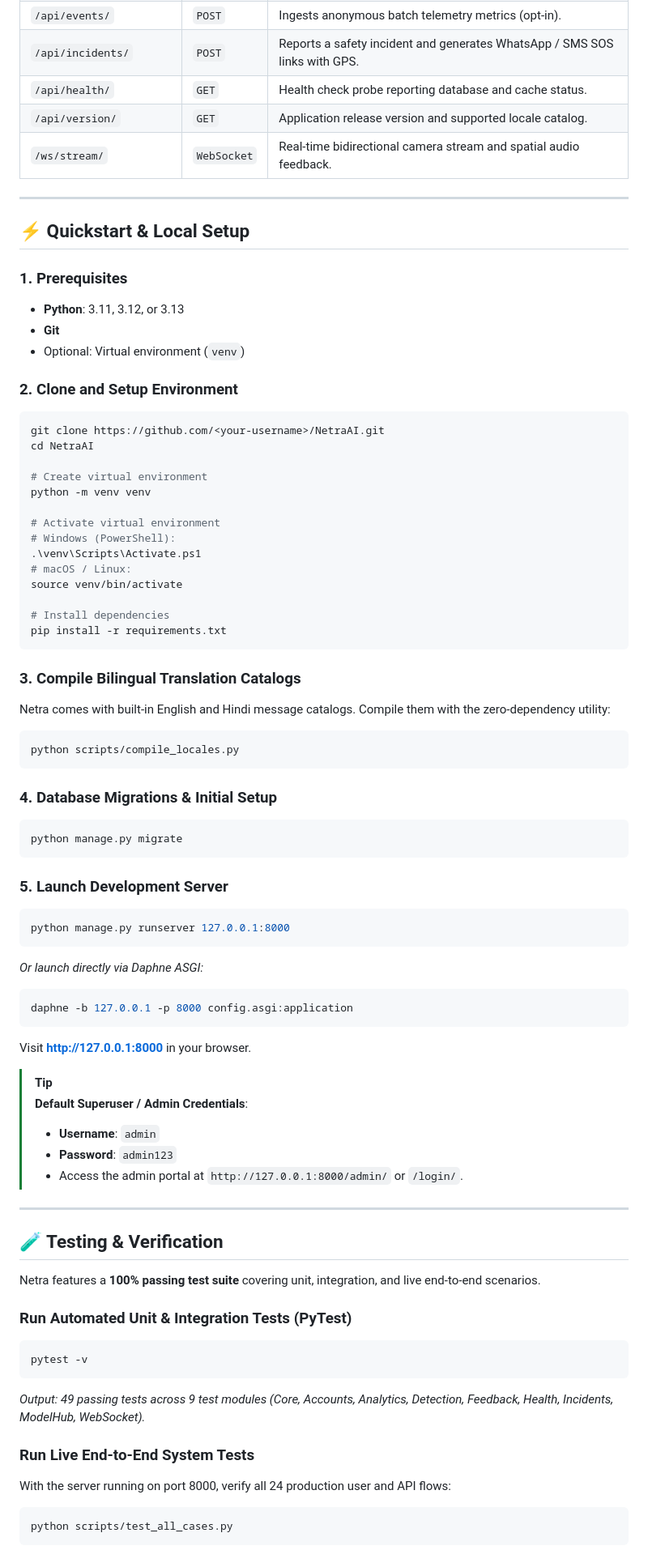
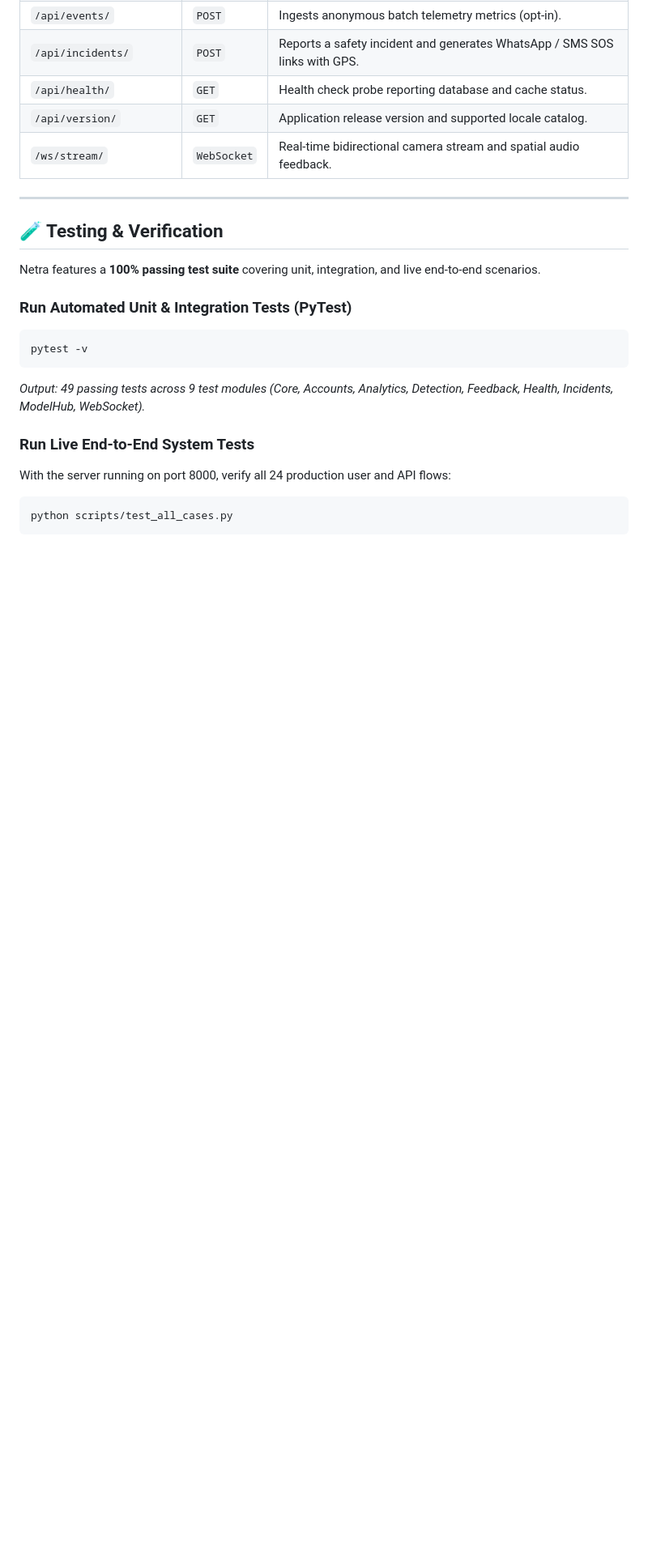
Before and after one commit to shubh43-commits/Netra, a Markdown page: README.md, the part around one of its changes. Shown at 81% size. GitHub-like rendering; blank space fills up the shorter version.

Commit message:
Remove sections on web interfaces and setup
Removed sections on interactive web interfaces, quickstart setup, and license from README.md.

````diff
--- a/README.md
+++ b/README.md
@@ -193,61 +178,6 @@ Interactive Swagger UI documentation is available at **`/api/docs/`** (or ReDoc
 
 ---
 
-## ⚡ Quickstart & Local Setup
-
-### 1. Prerequisites
-- **Python**: 3.11, 3.12, or 3.13
-- **Git**
-- Optional: Virtual environment (`venv`)
-
-### 2. Clone and Setup Environment
-```bash
-git clone https://github.com/<your-username>/NetraAI.git
-cd NetraAI
-
-# Create virtual environment
-python -m venv venv
-
-# Activate virtual environment
-# Windows (PowerShell):
-.\venv\Scripts\Activate.ps1
-# macOS / Linux:
-source venv/bin/activate
-
-# Install dependencies
-pip install -r requirements.txt
-```
-
-### 3. Compile Bilingual Translation Catalogs
-Netra comes with built-in English and Hindi message catalogs. Compile them with the zero-dependency utility:
-```bash
-python scripts/compile_locales.py
-```
-
-### 4. Database Migrations & Initial Setup
-```bash
-python manage.py migrate
-```
-
-### 5. Launch Development Server
-```bash
-python manage.py runserver 127.0.0.1:8000
-```
-*Or launch directly via Daphne ASGI:*
-```bash
-daphne -b 127.0.0.1 -p 8000 config.asgi:application
-```
-
-Visit **http://127.0.0.1:8000** in your browser.
-
-> [!TIP]
-> **Default Superuser / Admin Credentials**:
-> - **Username**: `admin`
-> - **Password**: `admin123`
-> - Access the admin portal at `http://127.0.0.1:8000/admin/` or `/login/`.
-
----
-
 ## 🧪 Testing & Verification
 
 Netra features a **100% passing test suite** covering unit, integration, and live end-to-end scenarios.
````
Also changed, not shown: other parts of README.md (+0 -48 lines).
